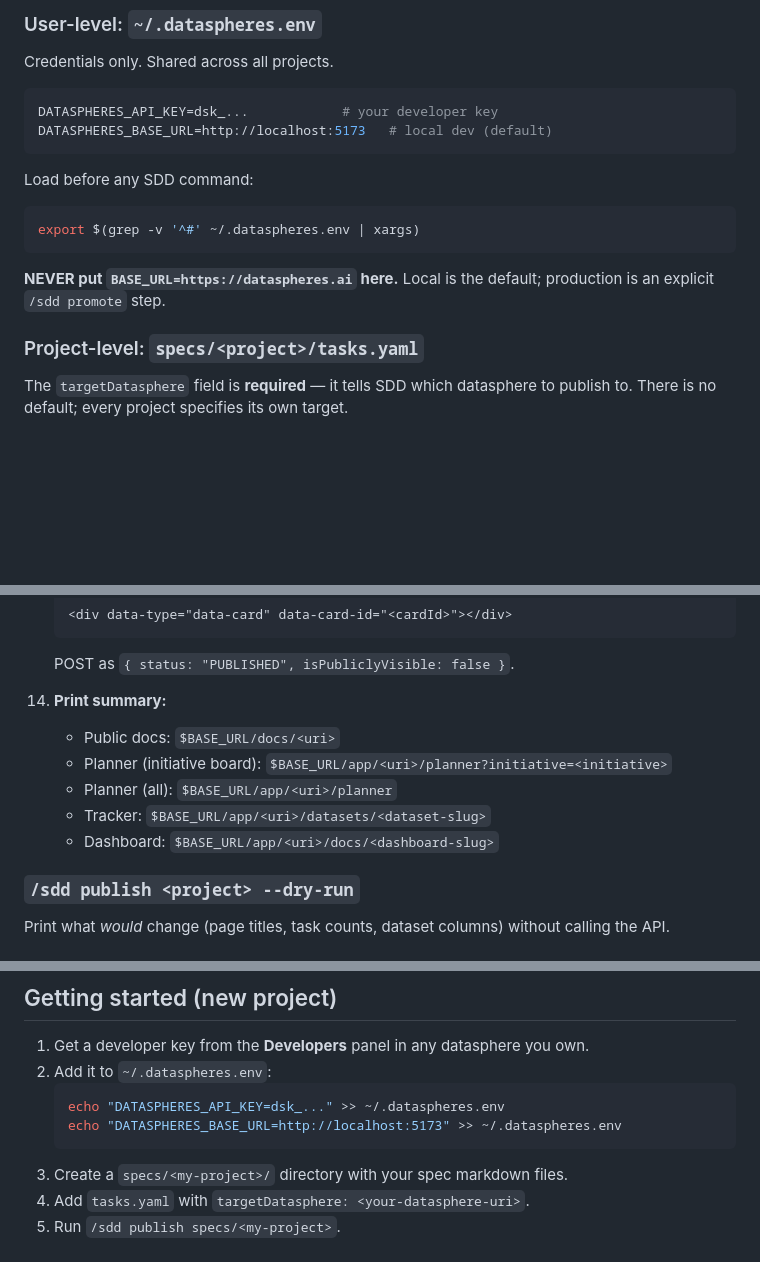
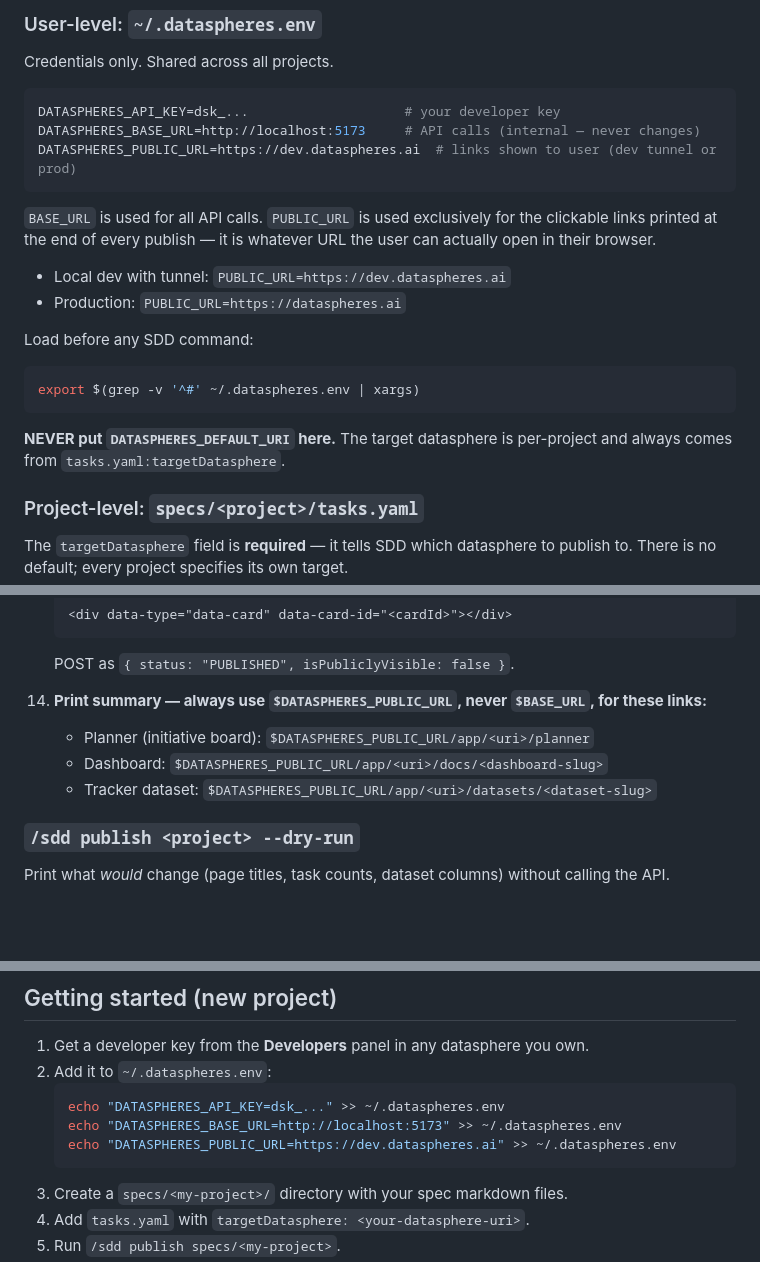
Before and after one commit to geekdreamzz/ari-dai-skills, a Markdown page: all-dai-sdd/SKILL.md, 3 parts joined by grey strips. Drawn GitHub-style; blank space fills up the shorter version.

Commit message:
feat: DATASPHERES_PUBLIC_URL for fully-qualified output links
BASE_URL = API calls (localhost, never changes)
PUBLIC_URL = links shown to user (dev tunnel or prod)

Removes DATASPHERES_DEFAULT_URI from env contract — URI is always
per-project in tasks.yaml:targetDatasphere.

Co-Authored-By: Claude Sonnet 4.6 <noreply@anthropic.com>

````diff
--- a/all-dai-sdd/SKILL.md
+++ b/all-dai-sdd/SKILL.md
@@ -91,16 +91,22 @@ Feature Spec (Dataspheres page)
 Credentials only. Shared across all projects.
 
 ```bash
-DATASPHERES_API_KEY=dsk_...            # your developer key
-DATASPHERES_BASE_URL=http://localhost:5173   # local dev (default)
+DATASPHERES_API_KEY=dsk_...                    # your developer key
+DATASPHERES_BASE_URL=http://localhost:5173     # API calls (internal — never changes)
+DATASPHERES_PUBLIC_URL=https://dev.dataspheres.ai  # links shown to user (dev tunnel or prod)
 ```
+
+`BASE_URL` is used for all API calls. `PUBLIC_URL` is used exclusively for the clickable links printed at the end of every publish — it is whatever URL the user can actually open in their browser.
+
+- Local dev with tunnel: `PUBLIC_URL=https://dev.dataspheres.ai`
+- Production: `PUBLIC_URL=https://dataspheres.ai`
 
 Load before any SDD command:
 ```bash
 export $(grep -v '^#' ~/.dataspheres.env | xargs)
 ```
 
-**NEVER put `BASE_URL=https://dataspheres.ai` here.** Local is the default; production is an explicit `/sdd promote` step.
+**NEVER put `DATASPHERES_DEFAULT_URI` here.** The target datasphere is per-project and always comes from `tasks.yaml:targetDatasphere`.
 
 ### Project-level: `specs/<project>/tasks.yaml`
 
@@ -613,12 +619,10 @@ Publish all artifacts to the target datasphere in one pass. Idempotent — safe
     ```
     POST as `{ status: "PUBLISHED", isPubliclyVisible: false }`.
 
-14. **Print summary:**
-    - Public docs: `$BASE_URL/docs/<uri>`
-    - Planner (initiative board): `$BASE_URL/app/<uri>/planner?initiative=<initiative>`
-    - Planner (all): `$BASE_URL/app/<uri>/planner`
-    - Tracker: `$BASE_URL/app/<uri>/datasets/<dataset-slug>`
-    - Dashboard: `$BASE_URL/app/<uri>/docs/<dashboard-slug>`
+14. **Print summary — always use `$DATASPHERES_PUBLIC_URL`, never `$BASE_URL`, for these links:**
+    - Planner (initiative board): `$DATASPHERES_PUBLIC_URL/app/<uri>/planner`
+    - Dashboard: `$DATASPHERES_PUBLIC_URL/app/<uri>/docs/<dashboard-slug>`
+    - Tracker dataset: `$DATASPHERES_PUBLIC_URL/app/<uri>/datasets/<dataset-slug>`
 
 ### `/sdd publish <project> --dry-run`
 
@@ -720,6 +724,7 @@ Every SDD-managed datasphere must surface quick-links. Render this template and
    ```bash
    echo "DATASPHERES_API_KEY=dsk_..." >> ~/.dataspheres.env
    echo "DATASPHERES_BASE_URL=http://localhost:5173" >> ~/.dataspheres.env
+   echo "DATASPHERES_PUBLIC_URL=https://dev.dataspheres.ai" >> ~/.dataspheres.env
    ```
 3. Create a `specs/<my-project>/` directory with your spec markdown files.
 4. Add `tasks.yaml` with `targetDatasphere: <your-datasphere-uri>`.
````
